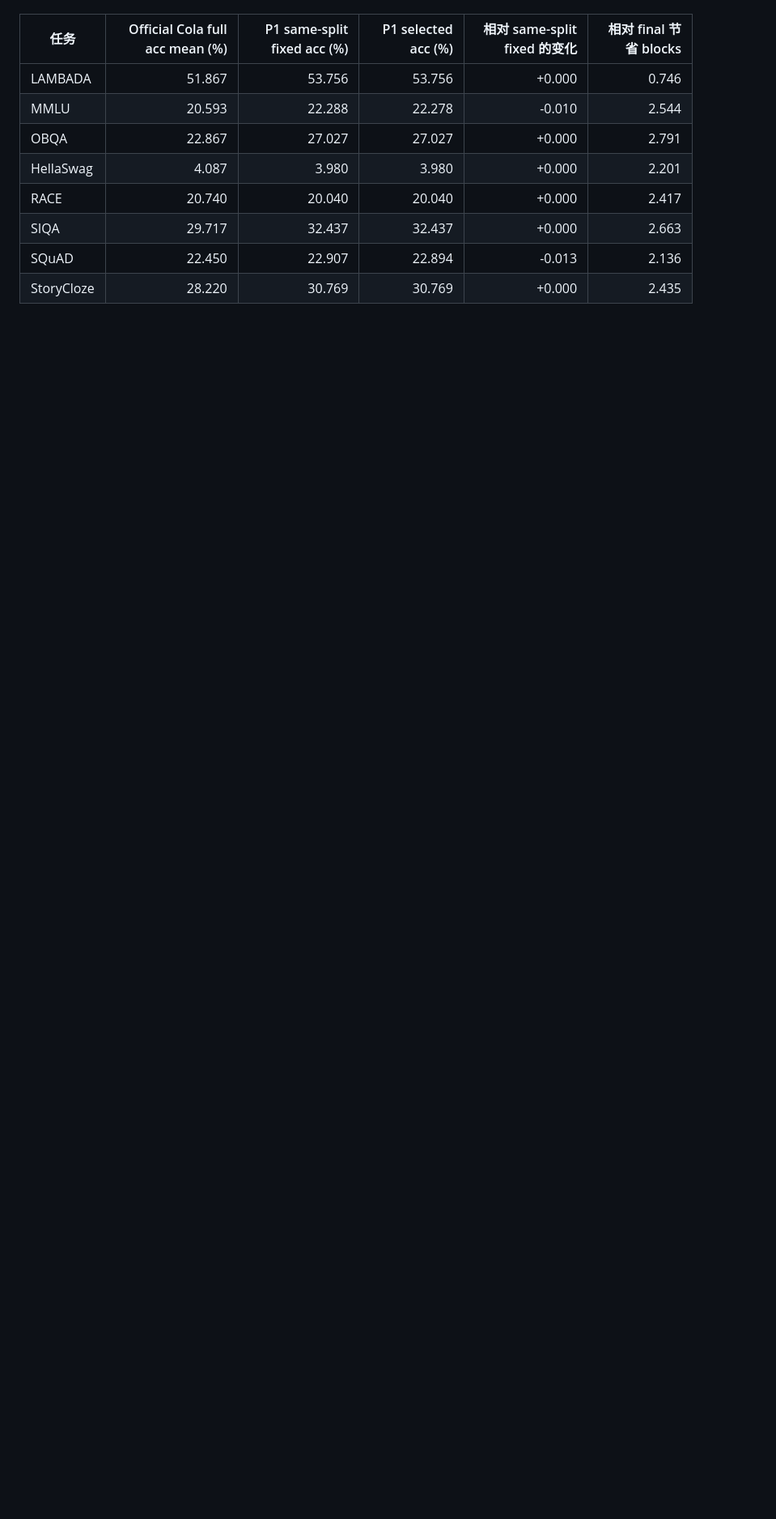
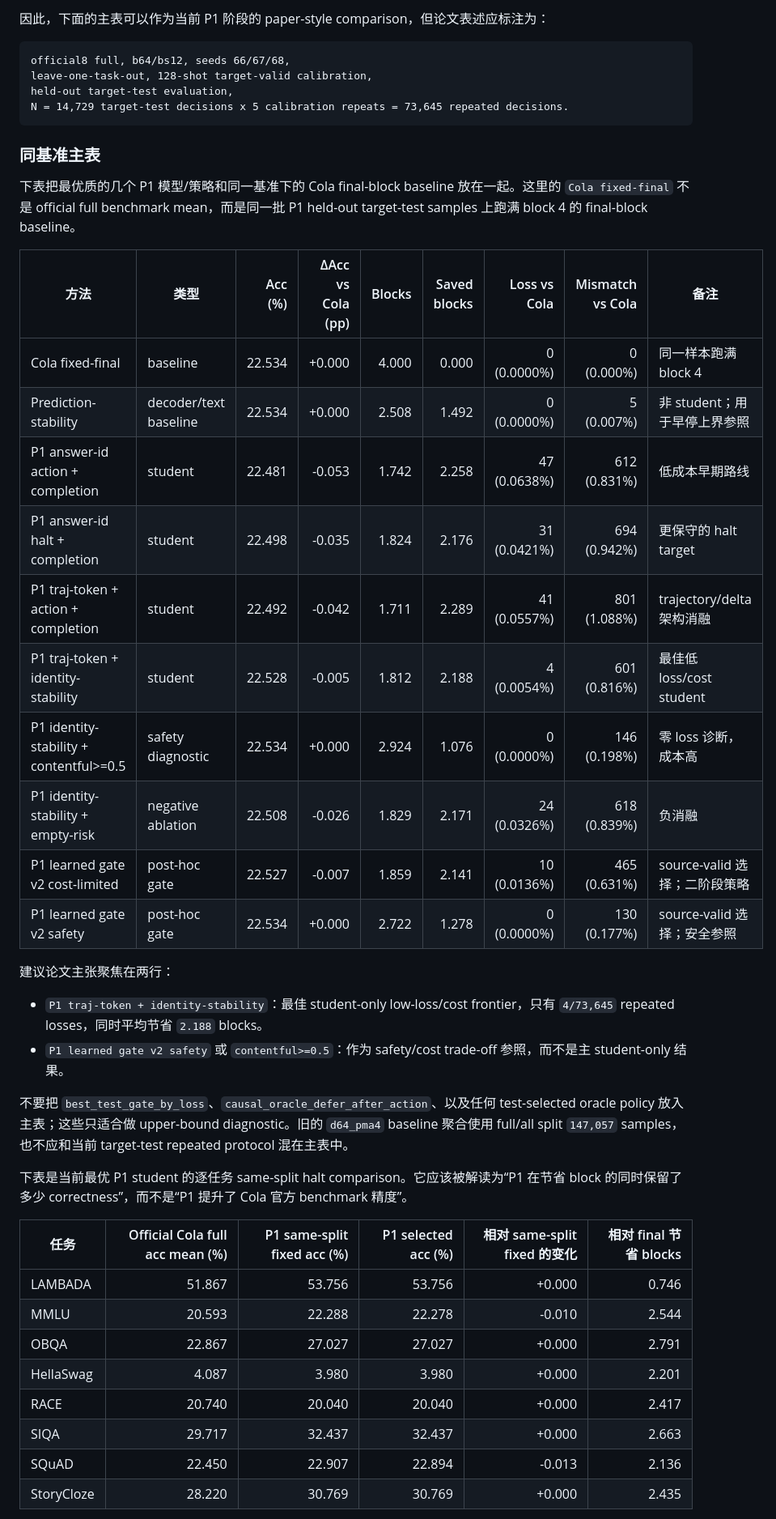
Before and after one commit to typhoon112/drla, a Markdown page: docs/P1_Model_Comparison_Report_2026-05-27.md, the part around one of its changes. Shown at 81% size. GitHub-like rendering; blank space fills up the shorter version.

Commit message:
Add fair P1 comparison audit

````diff
--- a/docs/P1_Model_Comparison_Report_2026-05-27.md
+++ b/docs/P1_Model_Comparison_Report_2026-05-27.md
@@ -118,3 +133,37 @@ boundary penalty 0.2 in target calibration
+因此，下面的主表可以作为当前 P1 阶段的 paper-style comparison，但论文表述应标注为：
+
+```text
+official8 full, b64/bs12, seeds 66/67/68,
+leave-one-task-out, 128-shot target-valid calibration,
+held-out target-test evaluation,
+N = 14,729 target-test decisions x 5 calibration repeats = 73,645 repeated decisions.
+```
+
+### 同基准主表
+
+下表把最优质的几个 P1 模型/策略和同一基准下的 Cola final-block baseline 放在一起。这里的 `Cola fixed-final` 不是 official full benchmark mean，而是同一批 P1 held-out target-test samples 上跑满 block 4 的 final-block baseline。
+
+| 方法 | 类型 | Acc (%) | ΔAcc vs Cola (pp) | Blocks | Saved blocks | Loss vs Cola | Mismatch vs Cola | 备注 |
+|---|---|---:|---:|---:|---:|---:|---:|---|
+| Cola fixed-final | baseline | 22.534 | +0.000 | 4.000 | 0.000 | 0 (0.0000%) | 0 (0.000%) | 同一样本跑满 block 4 |
+| Prediction-stability | decoder/text baseline | 22.534 | +0.000 | 2.508 | 1.492 | 0 (0.0000%) | 5 (0.007%) | 非 student；用于早停上界参照 |
+| P1 answer-id action + completion | student | 22.481 | -0.053 | 1.742 | 2.258 | 47 (0.0638%) | 612 (0.831%) | 低成本早期路线 |
+| P1 answer-id halt + completion | student | 22.498 | -0.035 | 1.824 | 2.176 | 31 (0.0421%) | 694 (0.942%) | 更保守的 halt target |
+| P1 traj-token + action + completion | student | 22.492 | -0.042 | 1.711 | 2.289 | 41 (0.0557%) | 801 (1.088%) | trajectory/delta 架构消融 |
+| P1 traj-token + identity-stability | student | 22.528 | -0.005 | 1.812 | 2.188 | 4 (0.0054%) | 601 (0.816%) | 最佳低 loss/cost student |
+| P1 identity-stability + contentful>=0.5 | safety diagnostic | 22.534 | +0.000 | 2.924 | 1.076 | 0 (0.0000%) | 146 (0.198%) | 零 loss 诊断，成本高 |
+| P1 identity-stability + empty-risk | negative ablation | 22.508 | -0.026 | 1.829 | 2.171 | 24 (0.0326%) | 618 (0.839%) | 负消融 |
+| P1 learned gate v2 cost-limited | post-hoc gate | 22.527 | -0.007 | 1.859 | 2.141 | 10 (0.0136%) | 465 (0.631%) | source-valid 选择；二阶段策略 |
+| P1 learned gate v2 safety | post-hoc gate | 22.534 | +0.000 | 2.722 | 1.278 | 0 (0.0000%) | 130 (0.177%) | source-valid 选择；安全参照 |
+
+建议论文主张聚焦在两行：
+
+- `P1 traj-token + identity-stability`：最佳 student-only low-loss/cost frontier，只有 `4/73,645` repeated losses，同时平均节省 `2.188` blocks。
+- `P1 learned gate v2 safety` 或 `contentful>=0.5`：作为 safety/cost trade-off 参照，而不是主 student-only 结果。
+
+不要把 `best_test_gate_by_loss`、`causal_oracle_defer_after_action`、以及任何 test-selected oracle policy 放入主表；这些只适合做 upper-bound diagnostic。旧的 `d64_pma4` baseline 聚合使用 full/all split `147,057` samples，也不应和当前 target-test repeated protocol 混在主表中。
+
+下表是当前最优 P1 student 的逐任务 same-split halt comparison。它应该被解读为“P1 在节省 block 的同时保留了多少 correctness”，而不是“P1 提升了 Cola 官方 benchmark 精度”。
 
 | 任务 | Official Cola full acc mean (%) | P1 same-split fixed acc (%) | P1 selected acc (%) | 相对 same-split fixed 的变化 | 相对 final 节省 blocks |
 |---|---:|---:|---:|---:|---:|
````
Also changed, not shown: other parts of docs/P1_Model_Comparison_Report_2026-05-27.md (+16 -1 lines).
